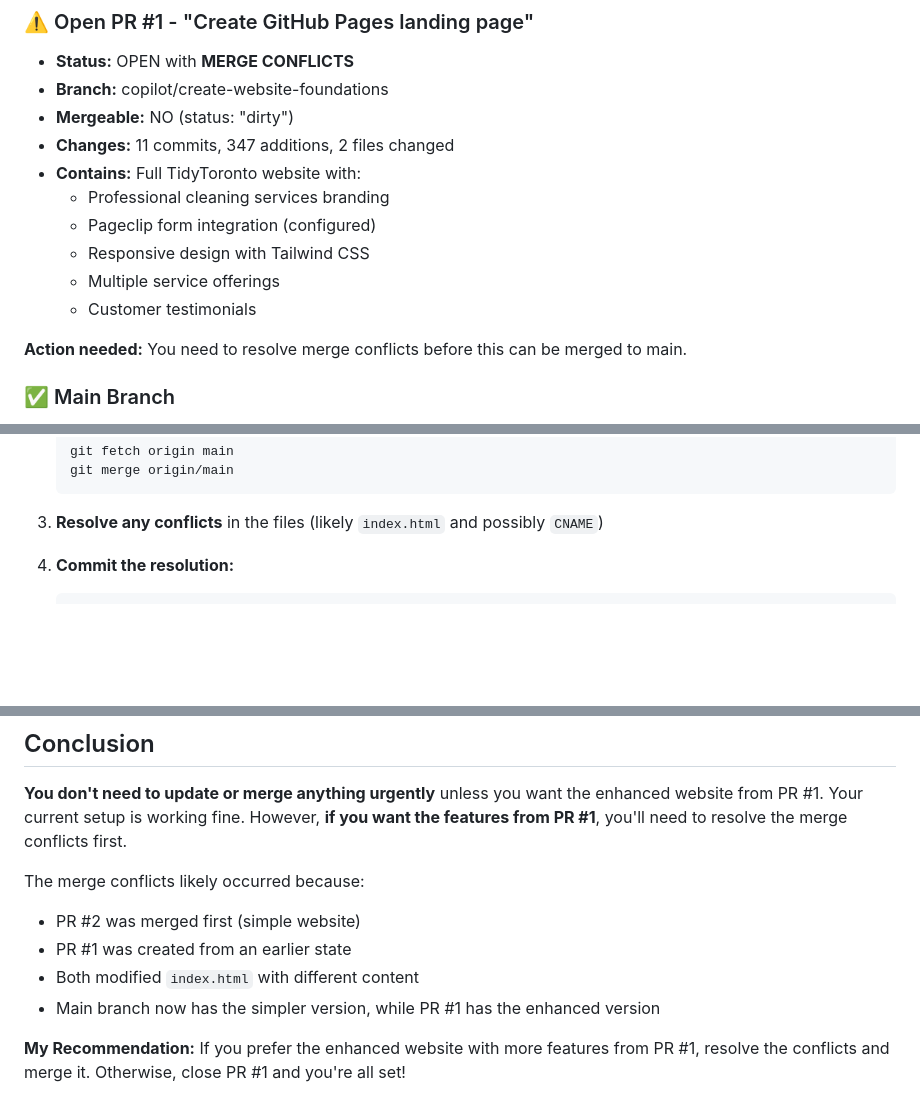
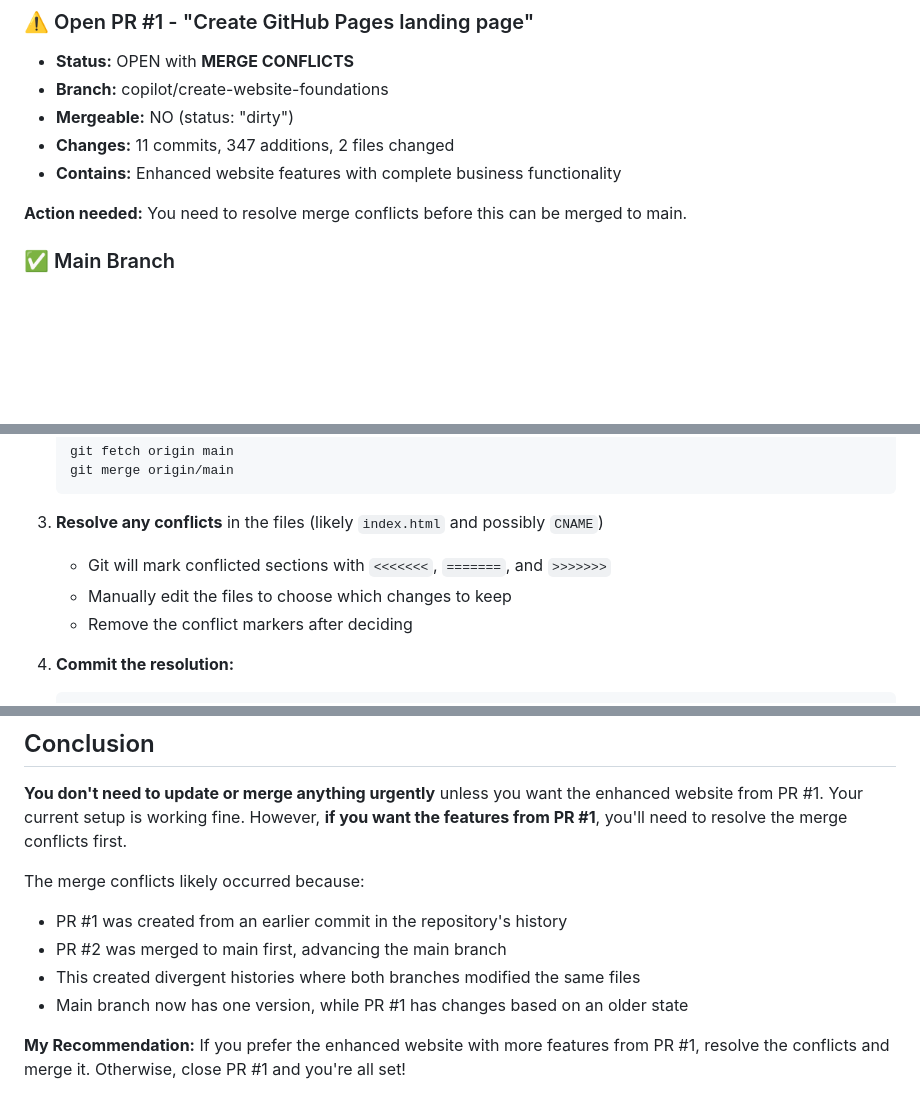
Before and after one commit to lazark656/TidyToronto-, a Markdown page: BRANCH_STATUS.md, 3 parts joined by grey strips. Rendered like a GitHub page; blank space fills up the shorter version.

Commit message:
Improve merge conflict explanations and resolution instructions
Co-authored-by: lazark656 <230429780+lazark656@users.noreply.github.com>

````diff
--- a/BRANCH_STATUS.md
+++ b/BRANCH_STATUS.md
@@ -20,12 +20,7 @@ Your repository is mostly in good shape, but **PR #1 has merge conflicts** that
 - **Branch:** copilot/create-website-foundations
 - **Mergeable:** NO (status: "dirty")
 - **Changes:** 11 commits, 347 additions, 2 files changed
-- **Contains:** Full TidyToronto website with:
-  - Professional cleaning services branding
-  - Pageclip form integration (configured)
-  - Responsive design with Tailwind CSS
-  - Multiple service offerings
-  - Customer testimonials
+- **Contains:** Enhanced website features with complete business functionality
 
 **Action needed:** You need to resolve merge conflicts before this can be merged to main.
 
@@ -58,6 +53,9 @@ PR #1 contains a more complete website with enhanced features. To merge it:
    ```
 
 3. **Resolve any conflicts** in the files (likely `index.html` and possibly `CNAME`)
+   - Git will mark conflicted sections with `<<<<<<<`, `=======`, and `>>>>>>>`
+   - Manually edit the files to choose which changes to keep
+   - Remove the conflict markers after deciding
 
 4. **Commit the resolution:**
    ```bash
@@ -91,9 +89,9 @@ If you're happy with the current website on main:
 **You don't need to update or merge anything urgently** unless you want the enhanced website from PR #1. Your current setup is working fine. However, **if you want the features from PR #1**, you'll need to resolve the merge conflicts first.
 
 The merge conflicts likely occurred because:
-- PR #2 was merged first (simple website)
-- PR #1 was created from an earlier state
-- Both modified `index.html` with different content
-- Main branch now has the simpler version, while PR #1 has the enhanced version
+- PR #1 was created from an earlier commit in the repository's history
+- PR #2 was merged to main first, advancing the main branch
+- This created divergent histories where both branches modified the same files
+- Main branch now has one version, while PR #1 has changes based on an older state
 
 **My Recommendation:** If you prefer the enhanced website with more features from PR #1, resolve the conflicts and merge it. Otherwise, close PR #1 and you're all set!
````
